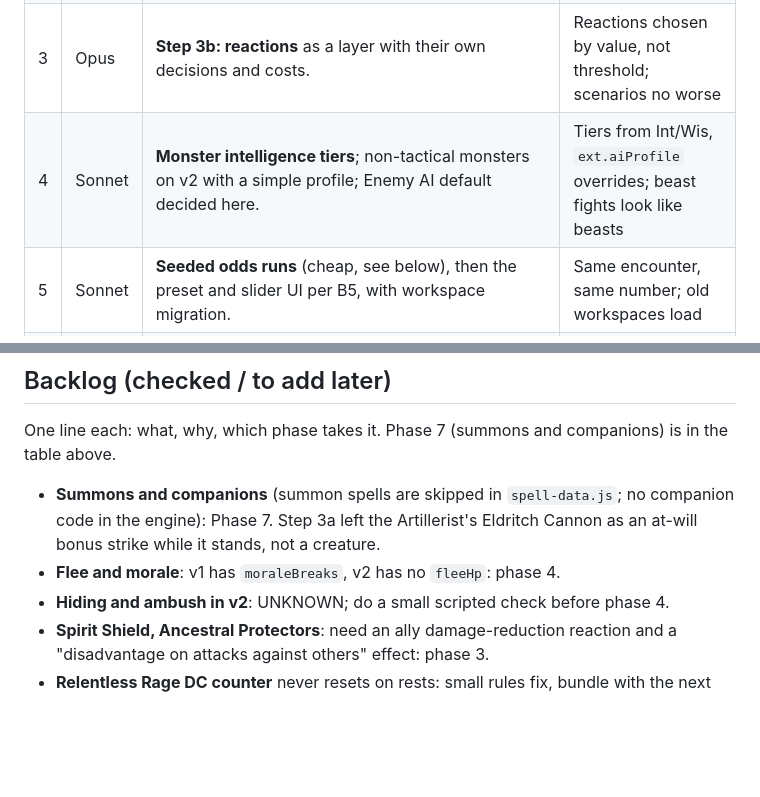
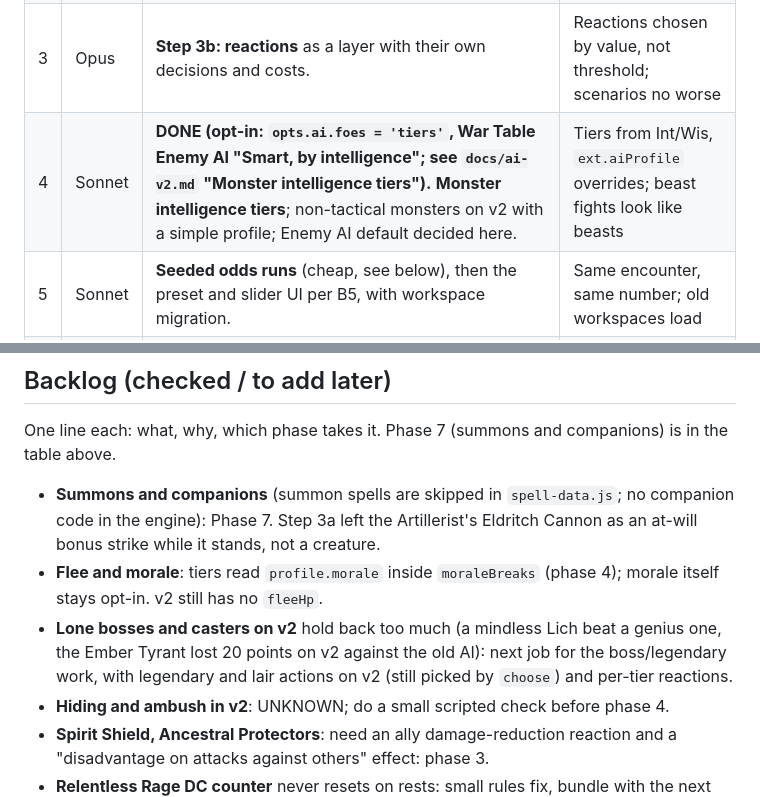
Before and after one commit to hatllama/statblock-forge, a Markdown page: docs/ai-roadmap.md, 2 parts joined by grey strips. GitHub-like rendering; blank space fills up the shorter version.

Commit message:
Roadmap and CLAUDE.md: phase 4 done, backlog
Co-Authored-By: Claude Sonnet 5.5 <noreply@anthropic.com>

```diff
--- a/docs/ai-roadmap.md
+++ b/docs/ai-roadmap.md
@@ -64,7 +64,7 @@ The rules engine (dice, saves, damage, movement, zones) is not AI and is not cha
 | 1 | Opus | **DONE (c6be6fa, 000b8c1).** **Step 2.10.** Part A: why strong control (Hold Monster, Hideous Laughter, Command, Hypnotic Pattern, Stunning Strike) is rarely cast in open mode. Diagnose the score terms (duration with repeated saves, denied actions, crit/advantage for allies, concentration cost counted once, slot price in a fight not being won fast), then calibrate with a sweep of a plain-data control weight. Part B: knowledge ablation, giving the learn/blind party the TRUE value of one thing at a time (HP, AC, saves, damage, day length) to find which gap costs most; implement the day-length decision (B2). | Control scenarios (K) improve beyond SE with nothing worse; ablation table in `docs/ai-v2.md`; day-length setting works |
 | 2 | Opus | **DONE (step 3a, see `docs/ai-v2.md` "Hybrids").** **Step 3a: hybrids.** Paladin (Divine Smite per hit, Lay on Hands), ranger (Hunter's Mark), artificer, Eldritch Knight, Arcane Trickster: martial scoring plus spell scoring, one classification (replaces the `casterKind` full-only gate in `v2Eligible`). | Hybrids leave v1; hybrid scenarios no worse than v1 |
 | 3 | Opus | **Step 3b: reactions** as a layer with their own decisions and costs. | Reactions chosen by value, not threshold; scenarios no worse |
-| 4 | Sonnet | **Monster intelligence tiers**; non-tactical monsters on v2 with a simple profile; Enemy AI default decided here. | Tiers from Int/Wis, `ext.aiProfile` overrides; beast fights look like beasts |
+| 4 | Sonnet | **DONE (opt-in: `opts.ai.foes = 'tiers'`, War Table Enemy AI "Smart, by intelligence"; see `docs/ai-v2.md` "Monster intelligence tiers").** **Monster intelligence tiers**; non-tactical monsters on v2 with a simple profile; Enemy AI default decided here. | Tiers from Int/Wis, `ext.aiProfile` overrides; beast fights look like beasts |
 | 5 | Sonnet | **Seeded odds runs** (cheap, see below), then the preset and slider UI per B5, with workspace migration. | Same encounter, same number; old workspaces load |
 | 6 | Sonnet | **Default switch to v2**, then removal of the old AI. | Gate below |
 | 7 | Opus | **Summons and companions.** Summon spells (skipped in `spell-data.js`) and a companion/summoned-creature model in the engine and spell data; rangers and artificers use it. | Summon spells cast and fought with by v2; companions act on their own turns; scenarios no worse |
@@ -127,7 +127,8 @@ A "back in the fight" term for healing a downed ally, Healing Light on v2, Reviv
 One line each: what, why, which phase takes it. Phase 7 (summons and companions) is in the table above.
 
 - **Summons and companions** (summon spells are skipped in `spell-data.js`; no companion code in the engine): Phase 7. Step 3a left the Artillerist's Eldritch Cannon as an at-will bonus strike while it stands, not a creature.
-- **Flee and morale**: v1 has `moraleBreaks`, v2 has no `fleeHp`: phase 4.
+- **Flee and morale**: tiers read `profile.morale` inside `moraleBreaks` (phase 4); morale itself stays opt-in. v2 still has no `fleeHp`.
+- **Lone bosses and casters on v2** hold back too much (a mindless Lich beat a genius one, the Ember Tyrant lost 20 points on v2 against the old AI): next job for the boss/legendary work, with legendary and lair actions on v2 (still picked by `choose`) and per-tier reactions.
 - **Hiding and ambush in v2**: UNKNOWN; do a small scripted check before phase 4.
 - **Spirit Shield, Ancestral Protectors**: need an ally damage-reduction reaction and a "disadvantage on attacks against others" effect: phase 3.
 - **Relentless Rage DC counter** never resets on rests: small rules fix, bundle with the next engine job.
```
Also changed, not shown: CLAUDE.md (+1 -0 lines).
